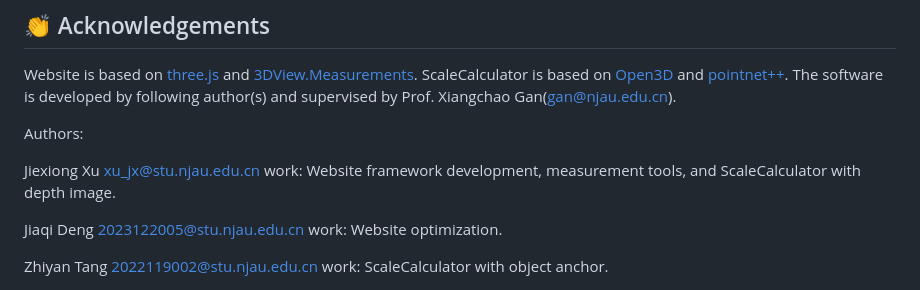
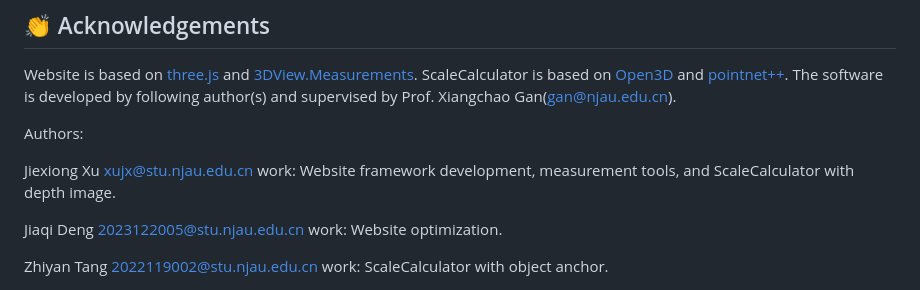
Before and after one commit to ganlab/POISE, a Markdown page: README.md, the part around the change. GitHub-like rendering.

```diff
--- a/README.md
+++ b/README.md
@@ -79,7 +79,7 @@ Website is based on [three.js](https://github.com/mrdoob/three.js) and [3DView.M
 Authors:
 
 Jiexiong Xu
-xu_jx@stu.njau.edu.cn
+xujx@stu.njau.edu.cn
 work: Website framework development, measurement tools, and ScaleCalculator with depth image.
 
 Jiaqi Deng
```
